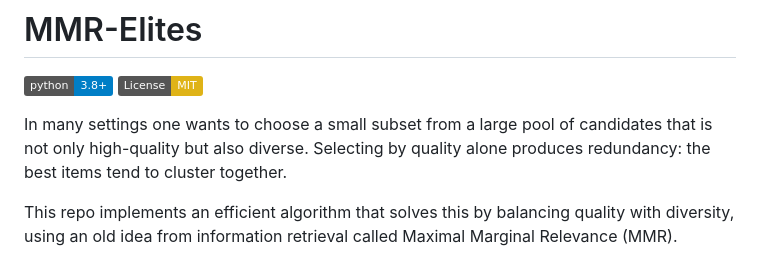
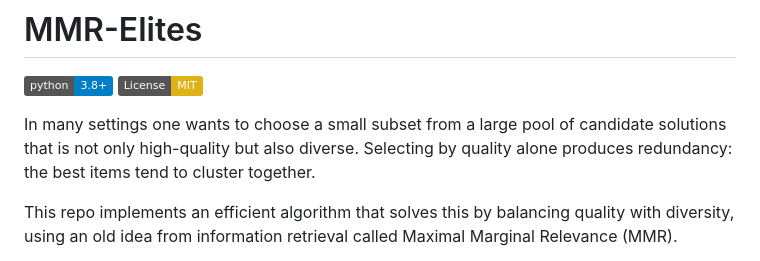
Before and after one commit to aaholmes/mmr-elites, a Markdown page: README.md, the part around the change. Rendered like a GitHub page; badges without logos.

Commit message:
README: clarify "candidates" to "candidate solutions"

```diff
--- a/README.md
+++ b/README.md
@@ -3,7 +3,7 @@
 [![Python 3.8+](https://img.shields.io/badge/python-3.8+-blue.svg)](https://www.python.org/downloads/)
 [![License: MIT](https://img.shields.io/badge/License-MIT-yellow.svg)](https://opensource.org/licenses/MIT)
 
-In many settings one wants to choose a small subset from a large pool of candidates that is not only high-quality but also diverse. Selecting by quality alone produces redundancy: the best items tend to cluster together.
+In many settings one wants to choose a small subset from a large pool of candidate solutions that is not only high-quality but also diverse. Selecting by quality alone produces redundancy: the best items tend to cluster together.
 
 This repo implements an efficient algorithm that solves this by balancing quality with diversity, using an old idea from information retrieval called Maximal Marginal Relevance (MMR).
 
```
